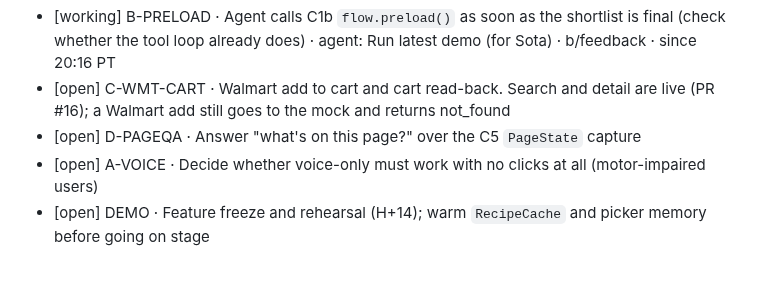
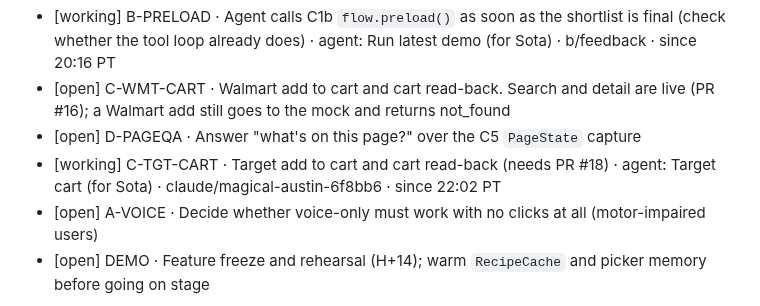
Before and after one commit to Rum1324/Visy-shopping-assistant, a Markdown page: TODO.md, the part around the change. GitHub-like rendering; blank space fills up the shorter version.

Commit message:
claim: C-TGT-CART
Co-Authored-By: Claude Opus 5.5 <noreply@anthropic.com>

```diff
--- a/TODO.md
+++ b/TODO.md
@@ -29,6 +29,7 @@ Line format: `[status] ID · task · owner · branch · since HH:MM PT`. Use one
 - [working] B-PRELOAD · Agent calls C1b `flow.preload()` as soon as the shortlist is final (check whether the tool loop already does) · agent: Run latest demo (for Sota) · b/feedback · since 20:16 PT
 - [open] C-WMT-CART · Walmart add to cart and cart read-back. Search and detail are live (PR #16); a Walmart add still goes to the mock and returns not_found
 - [open] D-PAGEQA · Answer "what's on this page?" over the C5 `PageState` capture
+- [working] C-TGT-CART · Target add to cart and cart read-back (needs PR #18) · agent: Target cart (for Sota) · claude/magical-austin-6f8bb6 · since 22:02 PT
 - [open] A-VOICE · Decide whether voice-only must work with no clicks at all (motor-impaired users)
 - [open] DEMO · Feature freeze and rehearsal (H+14); warm `RecipeCache` and picker memory before going on stage
 
```
